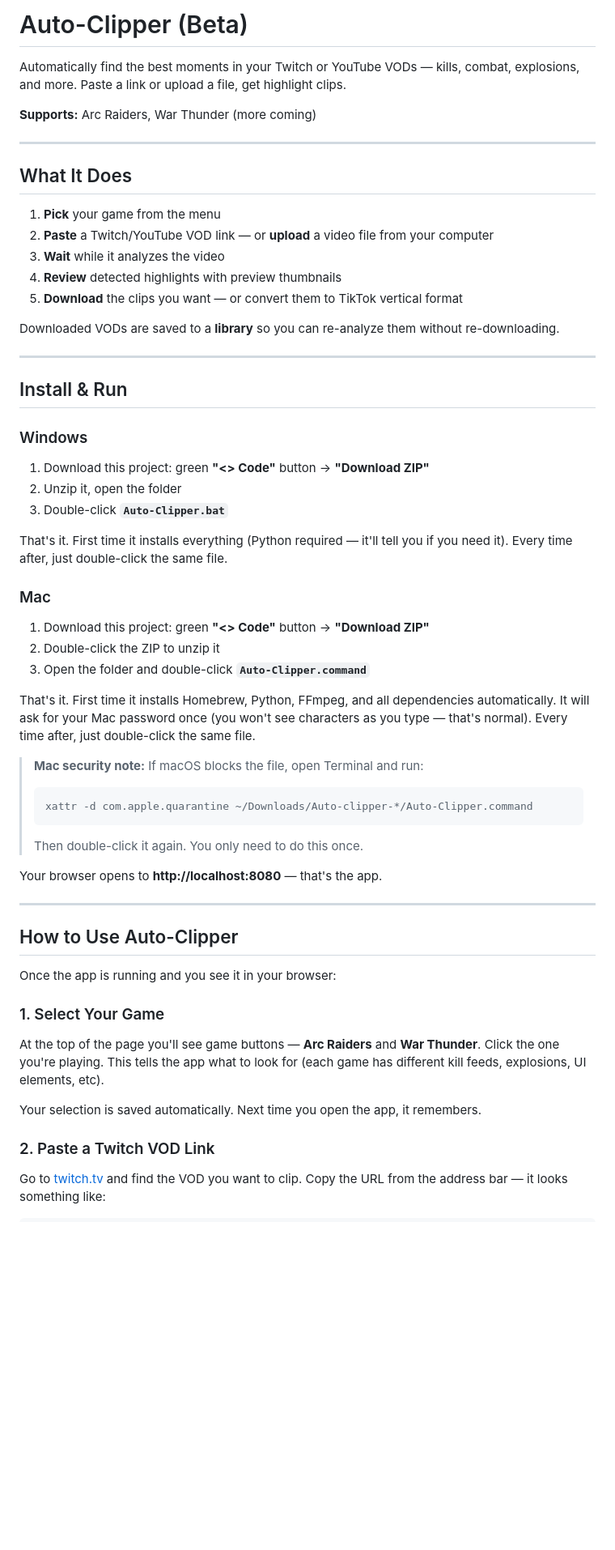
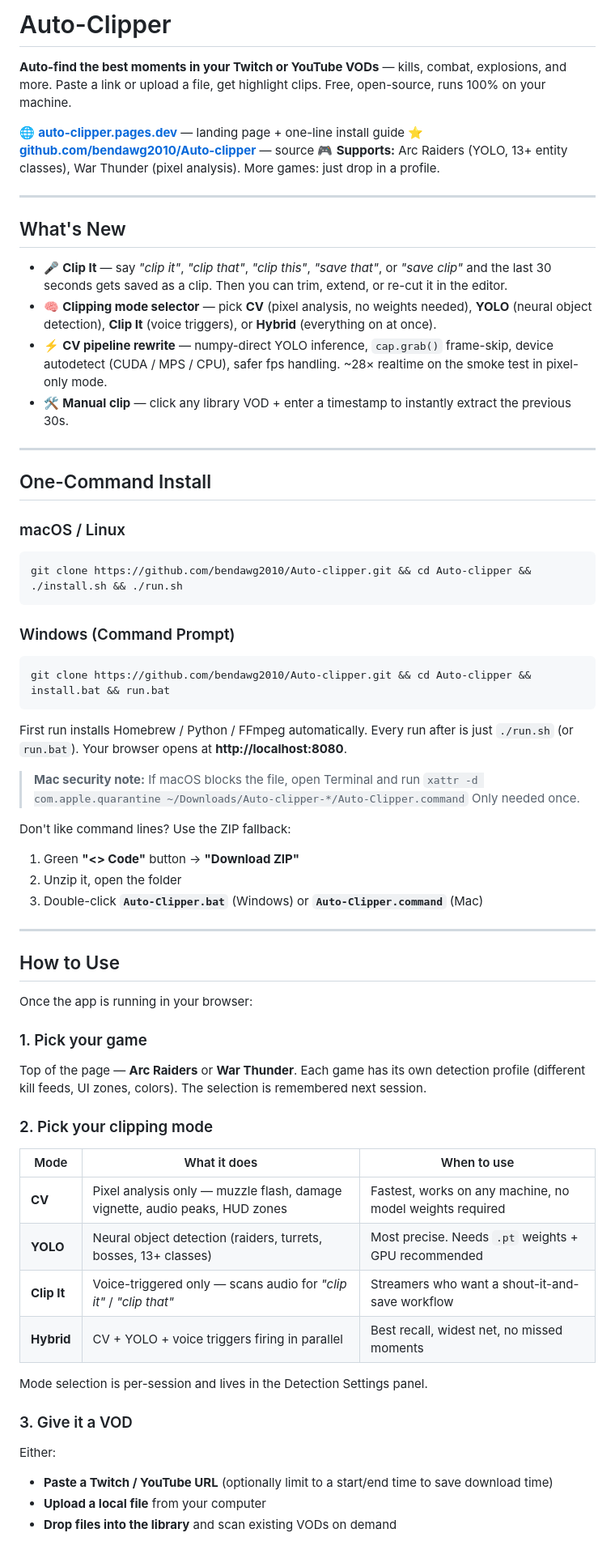
Before and after one commit to fiatveritas/Auto-clipper, a Markdown page: README.md, the part around one of its changes. Shown at 81% size. Drawn GitHub-style; blank space fills up the shorter version.

````diff
--- a/README.md
+++ b/README.md
@@ -1,62 +1,68 @@
-# Auto-Clipper (Beta)
+# Auto-Clipper
 
-Automatically find the best moments in your Twitch or YouTube VODs — kills, combat, explosions, and more. Paste a link or upload a file, get highlight clips.
+**Auto-find the best moments in your Twitch or YouTube VODs** — kills, combat, explosions, and more. Paste a link or upload a file, get highlight clips. Free, open-source, runs 100% on your machine.
 
-**Supports:** Arc Raiders, War Thunder (more coming)
+🌐 **[auto-clipper.pages.dev](https://auto-clipper.pages.dev)** — landing page + one-line install guide
+⭐ **[github.com/bendawg2010/Auto-clipper](https://github.com/bendawg2010/Auto-clipper)** — source
+🎮 **Supports:** Arc Raiders (YOLO, 13+ entity classes), War Thunder (pixel analysis). More games: just drop in a profile.
 
 ---
 
-## What It Does
+## What's New
 
-1. **Pick** your game from the menu
-2. **Paste** a Twitch/YouTube VOD link — or **upload** a video file from your computer
-3. **Wait** while it analyzes the video
-4. **Review** detected highlights with preview thumbnails
-5. **Download** the clips you want — or convert them to TikTok vertical format
-
-Downloaded VODs are saved to a **library** so you can re-analyze them without re-downloading.
+- 🎤 **Clip It** — say *"clip it"*, *"clip that"*, *"clip this"*, *"save that"*, or *"save clip"* and the last 30 seconds gets saved as a clip. Then you can trim, extend, or re-cut it in the editor.
+- 🧠 **Clipping mode selector** — pick **CV** (pixel analysis, no weights needed), **YOLO** (neural object detection), **Clip It** (voice triggers), or **Hybrid** (everything on at once).
+- ⚡ **CV pipeline rewrite** — numpy-direct YOLO inference, `cap.grab()` frame-skip, device autodetect (CUDA / MPS / CPU), safer fps handling. ~28× realtime on the smoke test in pixel-only mode.
+- 🛠️ **Manual clip** — click any library VOD + enter a timestamp to instantly extract the previous 30s.
 
 ---
 
-## Install & Run
+## One-Command Install
 
-### Windows
+### macOS / Linux
+```bash
+git clone https://github.com/bendawg2010/Auto-clipper.git && cd Auto-clipper && ./install.sh && ./run.sh
+```
 
-1. Download this project: green **"<> Code"** button → **"Download ZIP"**
+### Windows (Command Prompt)
+```cmd
+git clone https://github.com/bendawg2010/Auto-clipper.git && cd Auto-clipper && install.bat && run.bat
+```
+
+First run installs Homebrew / Python / FFmpeg automatically. Every run after is just `./run.sh` (or `run.bat`). Your browser opens at **http://localhost:8080**.
+
+> **Mac security note:** If macOS blocks the file, open Terminal and run
+> `xattr -d com.apple.quarantine ~/Downloads/Auto-clipper-*/Auto-Clipper.command`
+> Only needed once.
+
+Don't like command lines? Use the ZIP fallback:
+1. Green **"<> Code"** button → **"Download ZIP"**
 2. Unzip it, open the folder
-3. Double-click **`Auto-Clipper.bat`**
-
-That's it. First time it installs everything (Python required — it'll tell you if you need it). Every time after, just double-click the same file.
-
-### Mac
-
-1. Download this project: green **"<> Code"** button → **"Download ZIP"**
-2. Double-click the ZIP to unzip it
-3. Open the folder and double-click **`Auto-Clipper.command`**
-
-That's it. First time it installs Homebrew, Python, FFmpeg, and all dependencies automatically. It will ask for your Mac password once (you won't see characters as you type — that's normal). Every time after, just double-click the same file.
-
-> **Mac security note:** If macOS blocks the file, open Terminal and run:
-> ```
-> xattr -d com.apple.quarantine ~/Downloads/Auto-clipper-*/Auto-Clipper.command
-> ```
-> Then double-click it again. You only need to do this once.
-
-Your browser opens to **http://localhost:8080** — that's the app.
+3. Double-click **`Auto-Clipper.bat`** (Windows) or **`Auto-Clipper.command`** (Mac)
 
 ---
 
-## How to Use Auto-Clipper
+## How to Use
 
-Once the app is running and you see it in your browser:
+Once the app is running in your browser:
 
-### 1. Select Your Game
+### 1. Pick your game
+Top of the page — **Arc Raiders** or **War Thunder**. Each game has its own detection profile (different kill feeds, UI zones, colors). The selection is remembered next session.
 
-At the top of the page you'll see game buttons — **Arc Raiders** and **War Thunder**. Click the one you're playing. This tells the app what to look for (each game has different kill feeds, explosions, UI elements, etc).
+### 2. Pick your clipping mode
 
-Your selection is saved automatically. Next time you open the app, it remembers.
+| Mode | What it does | When to use |
+|------|-------------|-------------|
+| **CV** | Pixel analysis only — muzzle flash, damage vignette, audio peaks, HUD zones | Fastest, works on any machine, no model weights required |
+| **YOLO** | Neural object detection (raiders, turrets, bosses, 13+ classes) | Most precise. Needs `.pt` weights + GPU recommended |
+| **Clip It** | Voice-triggered only — scans audio for *"clip it"* / *"clip that"* | Streamers who want a shout-it-and-save workflow |
+| **Hybrid** | CV + YOLO + voice triggers firing in parallel | Best recall, widest net, no missed moments |
 
-### 2. Paste a Twitch VOD Link
+Mode selection is per-session and lives in the Detection Settings panel.
 
-Go to [twitch.tv](https://www.twitch.tv/) and find the VOD you want to clip. Copy the URL from the address bar — it looks something like:
+### 3. Give it a VOD
+Either:
+- **Paste a Twitch / YouTube URL** (optionally limit to a start/end time to save download time)
+- **Upload a local file** from your computer
+- **Drop files into the library** and scan existing VODs on demand
 
````
Also changed, not shown: other parts of README.md (+106 -84 lines), .github/RELEASE_NOTES_v0.12.0.md (added, +57 -0 lines).
